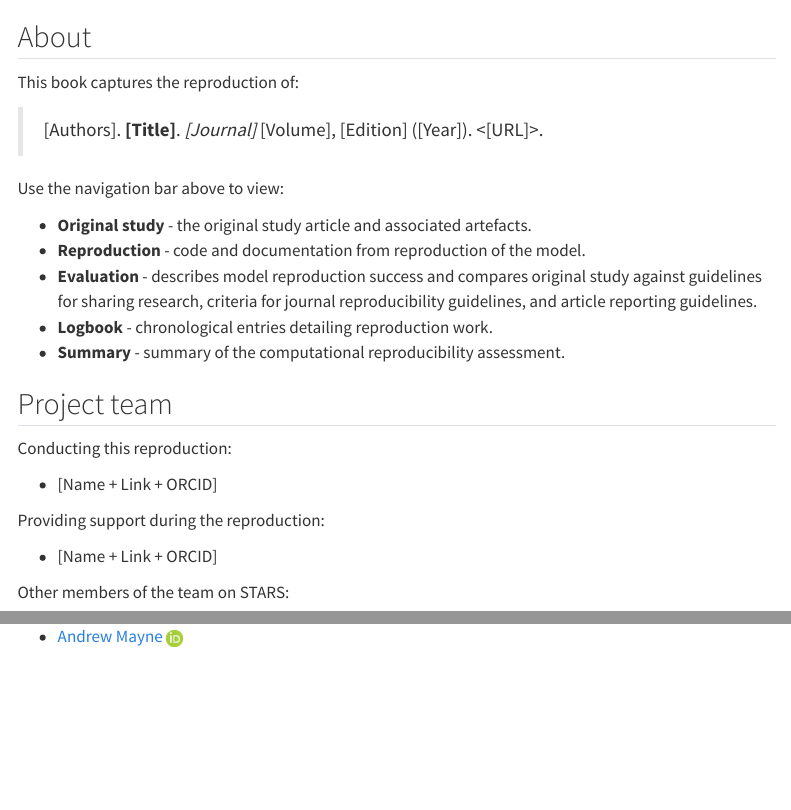
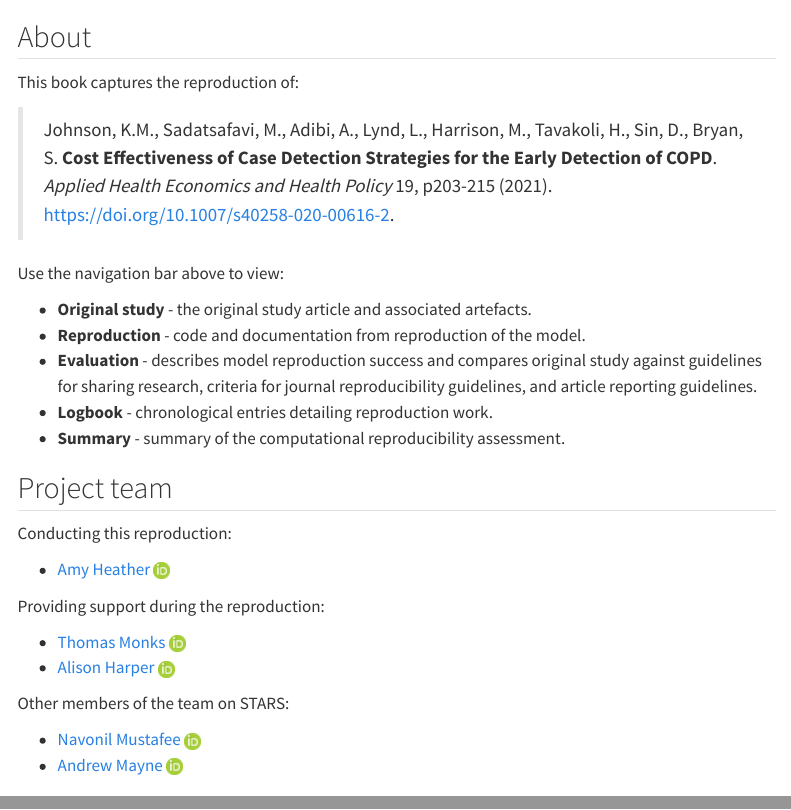
Before and after one commit to pythonhealthdatascience/stars-reproduce-johnson-2021, a Quarto document (index.qmd): the page in a window 1100 px wide, from its top, and a second part further down, joined at a grey line. Rendered offline with R 4.5, knitr and Pandoc in place of Quarto, with nearby package versions; menus at the side of the page are left out.

Commit message:
docs(quarto): update template to johnson et al. 2021

```diff
--- a/_quarto.yml
+++ b/_quarto.yml
@@ -5,13 +5,11 @@ project:
 
 website:
   # Name of site in navbar
-  # TODO: Amend to refer to the first author and year of the original study
-  title: "Reproducing Author et al. Year"
+  title: "Reproducing Johnson et al. 2021"
   # Favicon image for site
   favicon: "quarto_site/stars_logo_blue.png"
   # Adds edit and issue buttons to footer
-  # TODO: Correct URL
-  repo-url: https://github.com/pythonhealthdatascience/stars_reproduction_template
+  repo-url: https://github.com/pythonhealthdatascience/stars-reproduce-johnson-2021
   repo-actions: [edit, issue]
   # Settings for navbar across top of page
   navbar:
@@ -40,10 +38,9 @@ website:
       - text: Reflections
         href: evaluation/reflections.qmd
     # Right-aligned within navbar...
-    # TODO: Correct URL
     right:
       - icon: github
-        href: https://github.com/pythonhealthdatascience/stars_reproduction_template
+        href: https://github.com/pythonhealthdatascience/stars-reproduce-johnson-2021
   page-footer:
     left: |
       [![](https://raw.githubusercontent.com/pythonhealthdatascience/stars-logo/main/stars_logo_blue_text.png){fig-alt="STARS" width=300px}](https://github.com/pythonhealthdatascience)
@@ -54,10 +51,9 @@ website:
         href: quarto_site/license.qmd
       - text: "Contributing"
         href: CONTRIBUTING.md
-    # TODO: Correct URL
     right:
       - icon: github
-        href: https://github.com/pythonhealthdatascience/stars_reproduction_template
+        href: https://github.com/pythonhealthdatascience/stars-reproduce-johnson-2021
 
 format:
   html:
--- a/index.qmd
+++ b/index.qmd
@@ -1,18 +1,16 @@
 ---
 authors:
-  - name: [Reproduction Researcher Name]
-    url: [GitHub URL]
-    orcid: 0000-0000-0000-0000
+  - name: Amy Heather
+    url: https://github.com/amyheather
+    orcid: 0000-0002-6596-3479
     affiliation: University of Exeter
 ---
-<!-- TODO: Update author above -->
 
 ## About
 
 This book captures the reproduction of:
 
-<!-- TODO: Amend to citation for the original study -->
-> [Authors]. **[Title]**. *[Journal]* [Volume], [Edition] ([Year]). <[URL]>.
+> Johnson, K.M., Sadatsafavi, M., Adibi, A., Lynd, L., Harrison, M., Tavakoli, H., Sin, D., Bryan, S. **Cost Effectiveness of Case Detection Strategies for the Early Detection of COPD**. *Applied Health Economics and Health Policy* 19, p203-215 (2021). <https://doi.org/10.1007/s40258-020-00616-2>.
 
 Use the navigation bar above to view:
 
@@ -29,8 +27,8 @@ Use the navigation bar above to view:
 <!-- TODO: Moved authors conducting and supporting reproduction out of the list and into the appropriate section -->
 Conducting this reproduction:
 
-* [Name + Link + ORCID]
+* [Amy Heather](https://github.com/amyheather) [![ORCID icon](quarto_site/ORCIDiD_icon16x16.png)](https://orcid.org/0000-0002-6596-3479)
 
 Providing support during the reproduction:
 
-* [Name + Link + ORCID]
+* [Thomas Monks](https://github.com/TomMonks) [![ORCID icon](quarto_site/ORCIDiD_icon16x16.png)](https://orcid.org/0000-0003-2631-4481)
```
Also changed, not shown: index.qmd (5 more changed lines).
